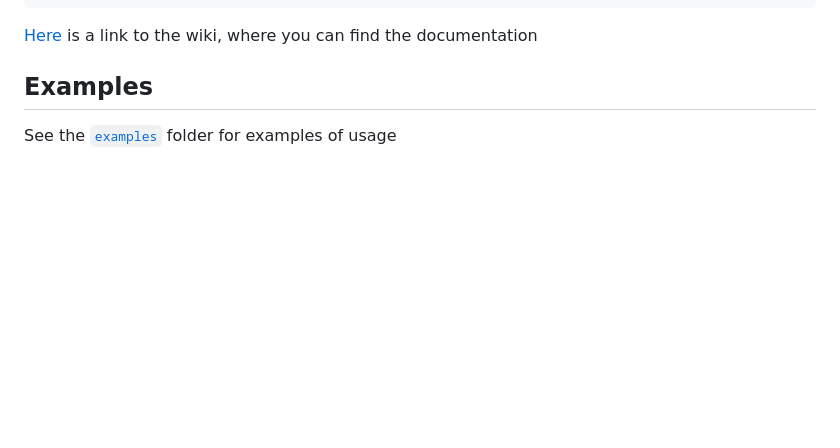
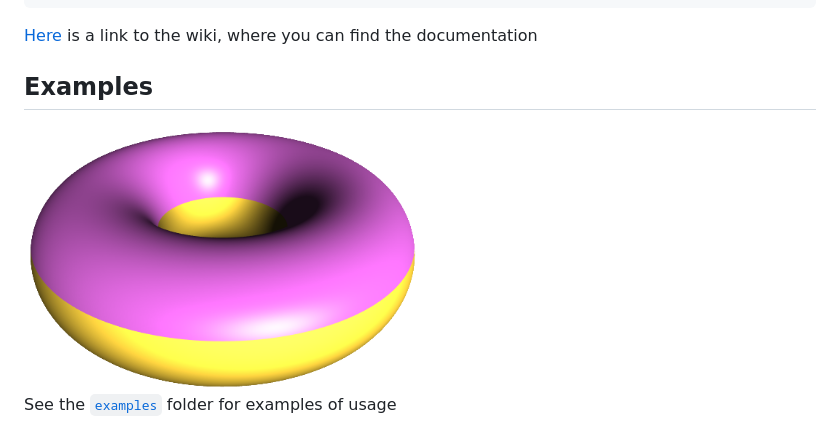
Before and after one commit to CaterpyOwO/mjsr, a Markdown page: README.md, the part around the change printed below. GitHub-like rendering; pictures changed too: examples/donut.png (added); blank space fills up the shorter version.

```diff
--- a/README.md
+++ b/README.md
@@ -25,4 +25,7 @@ You can use it in your page by including this snippet
 
 ## Examples
 
+<img src="./examples/donut.png" width="400px" alt="A image of a donut">
+
+
 See the [`examples`](examples) folder for examples of usage
```
Also changed, not shown: other parts of README.md (+1 -1 lines), 3 other files.
